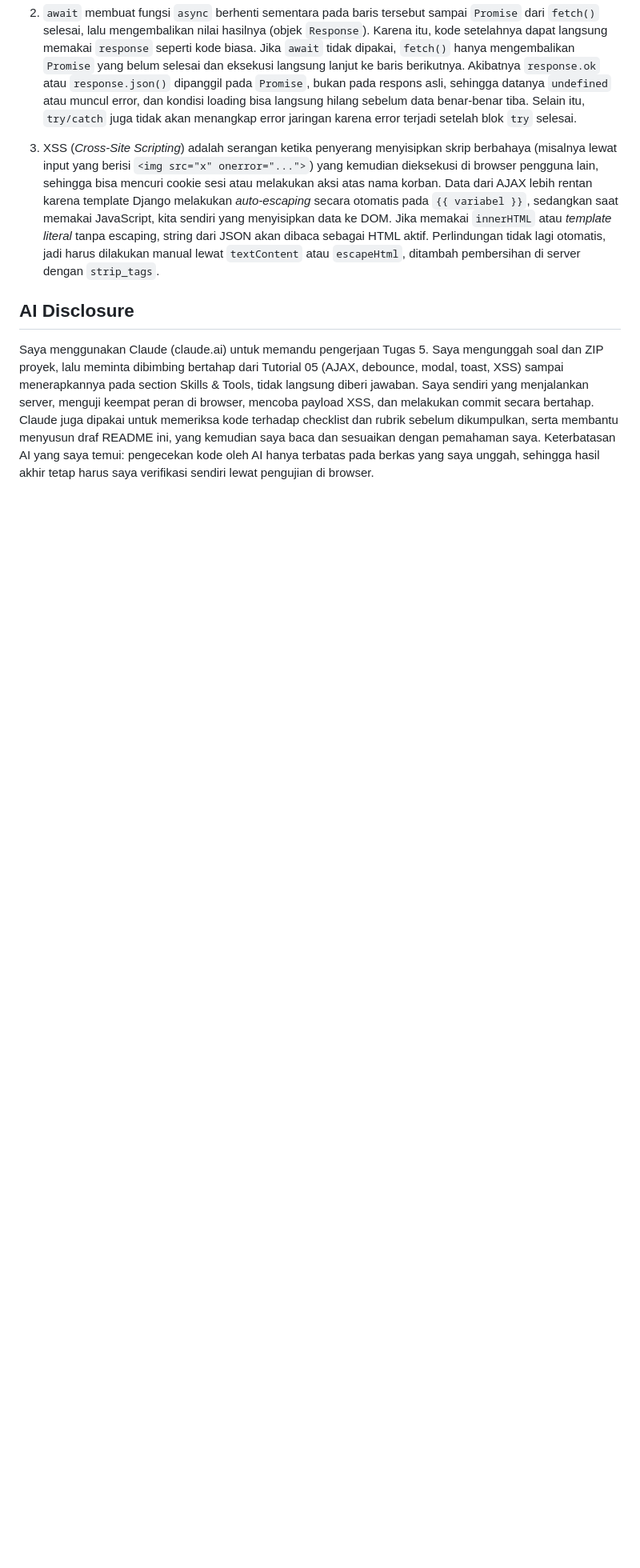
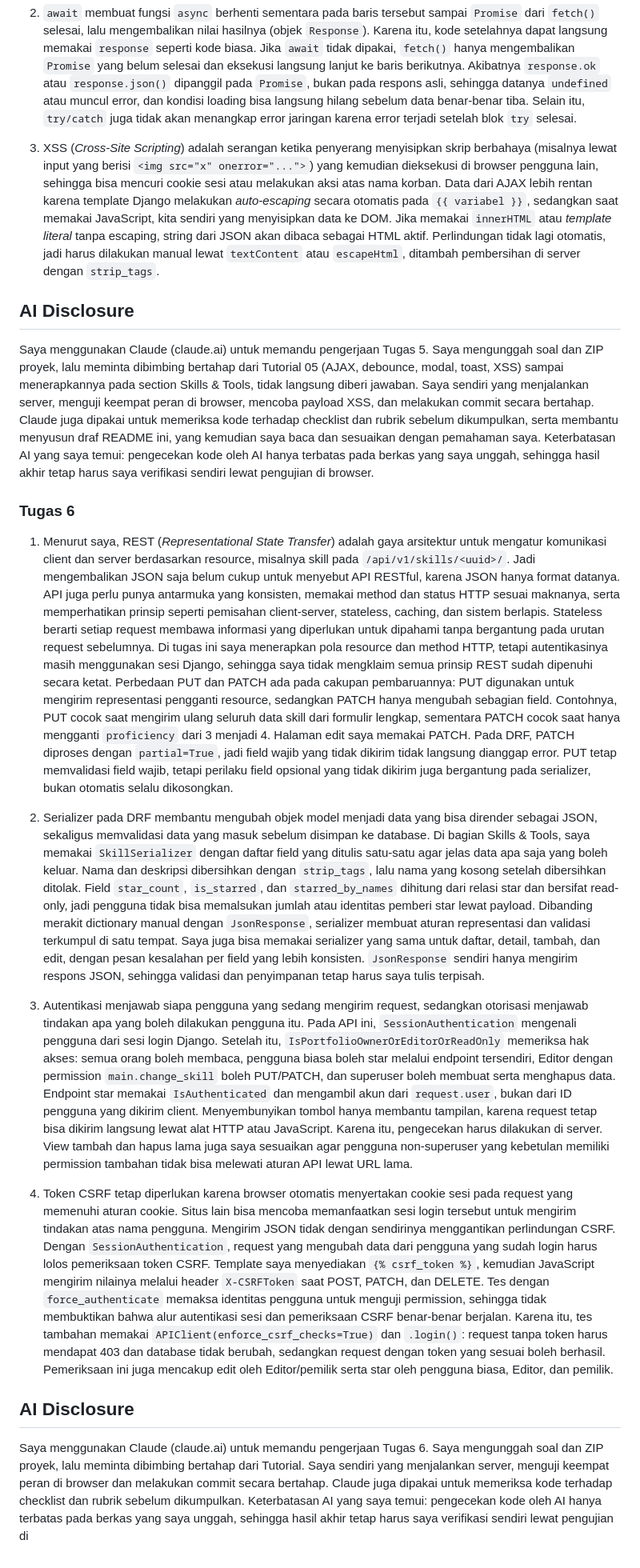
Before and after one commit to Albert-Timmothy/myportofolio, a Markdown page: README.md, the part around one of its changes. Shown at 80% size. Drawn GitHub-style; blank space fills up the shorter version.

Commit message:
feat: Menyelesaikan Tugas 6

```diff
--- a/README.md
+++ b/README.md
@@ -116,3 +120,17 @@ Saya menggunakan Claude (claude.ai) untuk memandu pengerjaan Tugas 4. Saya mengu
 ## AI Disclosure
 
 Saya menggunakan Claude (claude.ai) untuk memandu pengerjaan Tugas 5. Saya mengunggah soal dan ZIP proyek, lalu meminta dibimbing bertahap dari Tutorial 05 (AJAX, debounce, modal, toast, XSS) sampai menerapkannya pada section Skills & Tools, tidak langsung diberi jawaban. Saya sendiri yang menjalankan server, menguji keempat peran di browser, mencoba payload XSS, dan melakukan commit secara bertahap. Claude juga dipakai untuk memeriksa kode terhadap checklist dan rubrik sebelum dikumpulkan, serta membantu menyusun draf README ini, yang kemudian saya baca dan sesuaikan dengan pemahaman saya. Keterbatasan AI yang saya temui: pengecekan kode oleh AI hanya terbatas pada berkas yang saya unggah, sehingga hasil akhir tetap harus saya verifikasi sendiri lewat pengujian di browser.
+
+### Tugas 6
+
+1. Menurut saya, REST (*Representational State Transfer*) adalah gaya arsitektur untuk mengatur komunikasi client dan server berdasarkan resource, misalnya skill pada `/api/v1/skills/<uuid>/`. Jadi mengembalikan JSON saja belum cukup untuk menyebut API RESTful, karena JSON hanya format datanya. API juga perlu punya antarmuka yang konsisten, memakai method dan status HTTP sesuai maknanya, serta memperhatikan prinsip seperti pemisahan client-server, stateless, caching, dan sistem berlapis. Stateless berarti setiap request membawa informasi yang diperlukan untuk dipahami tanpa bergantung pada urutan request sebelumnya. Di tugas ini saya menerapkan pola resource dan method HTTP, tetapi autentikasinya masih menggunakan sesi Django, sehingga saya tidak mengklaim semua prinsip REST sudah dipenuhi secara ketat. Perbedaan PUT dan PATCH ada pada cakupan pembaruannya: PUT digunakan untuk mengirim representasi pengganti resource, sedangkan PATCH hanya mengubah sebagian field. Contohnya, PUT cocok saat mengirim ulang seluruh data skill dari formulir lengkap, sementara PATCH cocok saat hanya mengganti `proficiency` dari 3 menjadi 4. Halaman edit saya memakai PATCH. Pada DRF, PATCH diproses dengan `partial=True`, jadi field wajib yang tidak dikirim tidak langsung dianggap error. PUT tetap memvalidasi field wajib, tetapi perilaku field opsional yang tidak dikirim juga bergantung pada serializer, bukan otomatis selalu dikosongkan.
+
+2. Serializer pada DRF membantu mengubah objek model menjadi data yang bisa dirender sebagai JSON, sekaligus memvalidasi data yang masuk sebelum disimpan ke database. Di bagian Skills & Tools, saya memakai `SkillSerializer` dengan daftar field yang ditulis satu-satu agar jelas data apa saja yang boleh keluar. Nama dan deskripsi dibersihkan dengan `strip_tags`, lalu nama yang kosong setelah dibersihkan ditolak. Field `star_count`, `is_starred`, dan `starred_by_names` dihitung dari relasi star dan bersifat read-only, jadi pengguna tidak bisa memalsukan jumlah atau identitas pemberi star lewat payload. Dibanding merakit dictionary manual dengan `JsonResponse`, serializer membuat aturan representasi dan validasi terkumpul di satu tempat. Saya juga bisa memakai serializer yang sama untuk daftar, detail, tambah, dan edit, dengan pesan kesalahan per field yang lebih konsisten. `JsonResponse` sendiri hanya mengirim respons JSON, sehingga validasi dan penyimpanan tetap harus saya tulis terpisah.
+
+3. Autentikasi menjawab siapa pengguna yang sedang mengirim request, sedangkan otorisasi menjawab tindakan apa yang boleh dilakukan pengguna itu. Pada API ini, `SessionAuthentication` mengenali pengguna dari sesi login Django. Setelah itu, `IsPortfolioOwnerOrEditorOrReadOnly` memeriksa hak akses: semua orang boleh membaca, pengguna biasa boleh star melalui endpoint tersendiri, Editor dengan permission `main.change_skill` boleh PUT/PATCH, dan superuser boleh membuat serta menghapus data. Endpoint star memakai `IsAuthenticated` dan mengambil akun dari `request.user`, bukan dari ID pengguna yang dikirim client. Menyembunyikan tombol hanya membantu tampilan, karena request tetap bisa dikirim langsung lewat alat HTTP atau JavaScript. Karena itu, pengecekan harus dilakukan di server. View tambah dan hapus lama juga saya sesuaikan agar pengguna non-superuser yang kebetulan memiliki permission tambahan tidak bisa melewati aturan API lewat URL lama.
+
+4. Token CSRF tetap diperlukan karena browser otomatis menyertakan cookie sesi pada request yang memenuhi aturan cookie. Situs lain bisa mencoba memanfaatkan sesi login tersebut untuk mengirim tindakan atas nama pengguna. Mengirim JSON tidak dengan sendirinya menggantikan perlindungan CSRF. Dengan `SessionAuthentication`, request yang mengubah data dari pengguna yang sudah login harus lolos pemeriksaan token CSRF. Template saya menyediakan `{% csrf_token %}`, kemudian JavaScript mengirim nilainya melalui header `X-CSRFToken` saat POST, PATCH, dan DELETE. Tes dengan `force_authenticate` memaksa identitas pengguna untuk menguji permission, sehingga tidak membuktikan bahwa alur autentikasi sesi dan pemeriksaan CSRF benar-benar berjalan. Karena itu, tes tambahan memakai `APIClient(enforce_csrf_checks=True)` dan `.login()`: request tanpa token harus mendapat 403 dan database tidak berubah, sedangkan request dengan token yang sesuai boleh berhasil. Pemeriksaan ini juga mencakup edit oleh Editor/pemilik serta star oleh pengguna biasa, Editor, dan pemilik.
+
+
+## AI Disclosure
+Saya menggunakan Claude (claude.ai) untuk memandu pengerjaan Tugas 6. Saya mengunggah soal dan ZIP proyek, lalu meminta dibimbing bertahap dari Tutorial. Saya sendiri yang menjalankan server, menguji keempat peran di browser dan melakukan commit secara bertahap. Claude juga dipakai untuk memeriksa kode terhadap checklist dan rubrik sebelum dikumpulkan. Keterbatasan AI yang saya temui: pengecekan kode oleh AI hanya terbatas pada berkas yang saya unggah, sehingga hasil akhir tetap harus saya verifikasi sendiri lewat pengujian di
```
Also changed, not shown: other parts of README.md (+6 -2 lines).
